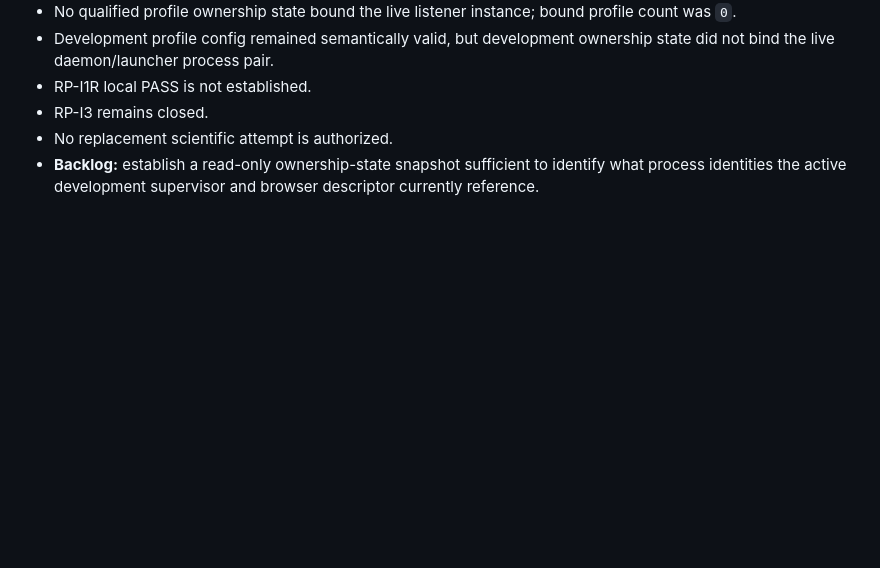
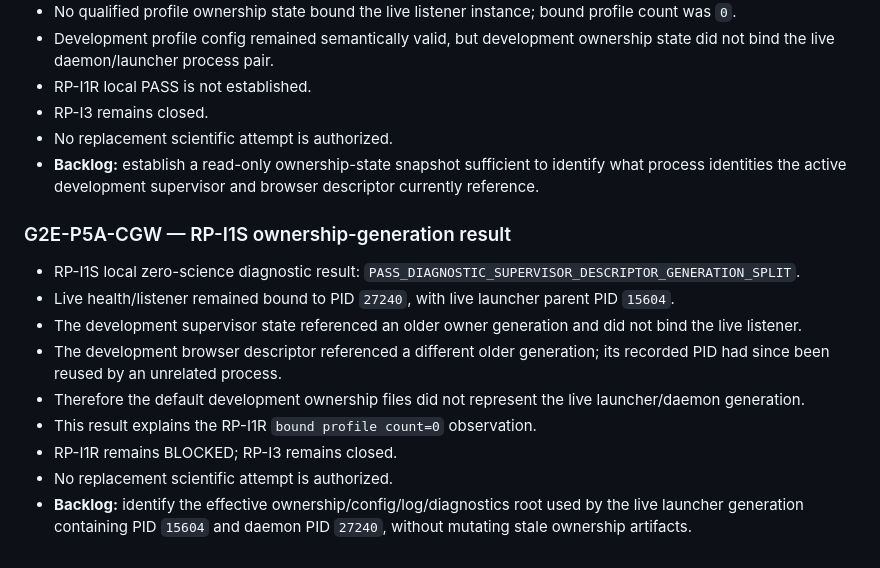
Before and after one commit to minhtri22/GWF, a Markdown page: g2e/LINEAGE.md, the part around the change. Drawn GitHub-style; blank space fills up the shorter version.

Commit message:
g2e: append RP-I1S ownership-generation result

```diff
--- a/g2e/LINEAGE.md
+++ b/g2e/LINEAGE.md
@@ -1104,3 +1104,15 @@
 - RP-I3 remains closed.
 - No replacement scientific attempt is authorized.
 - **Backlog:** establish a read-only ownership-state snapshot sufficient to identify what process identities the active development supervisor and browser descriptor currently reference.
+
+### G2E-P5A-CGW — RP-I1S ownership-generation result
+
+- RP-I1S local zero-science diagnostic result: `PASS_DIAGNOSTIC_SUPERVISOR_DESCRIPTOR_GENERATION_SPLIT`.
+- Live health/listener remained bound to PID `27240`, with live launcher parent PID `15604`.
+- The development supervisor state referenced an older owner generation and did not bind the live listener.
+- The development browser descriptor referenced a different older generation; its recorded PID had since been reused by an unrelated process.
+- Therefore the default development ownership files did not represent the live launcher/daemon generation.
+- This result explains the RP-I1R `bound profile count=0` observation.
+- RP-I1R remains BLOCKED; RP-I3 remains closed.
+- No replacement scientific attempt is authorized.
+- **Backlog:** identify the effective ownership/config/log/diagnostics root used by the live launcher generation containing PID `15604` and daemon PID `27240`, without mutating stale ownership artifacts.
```
